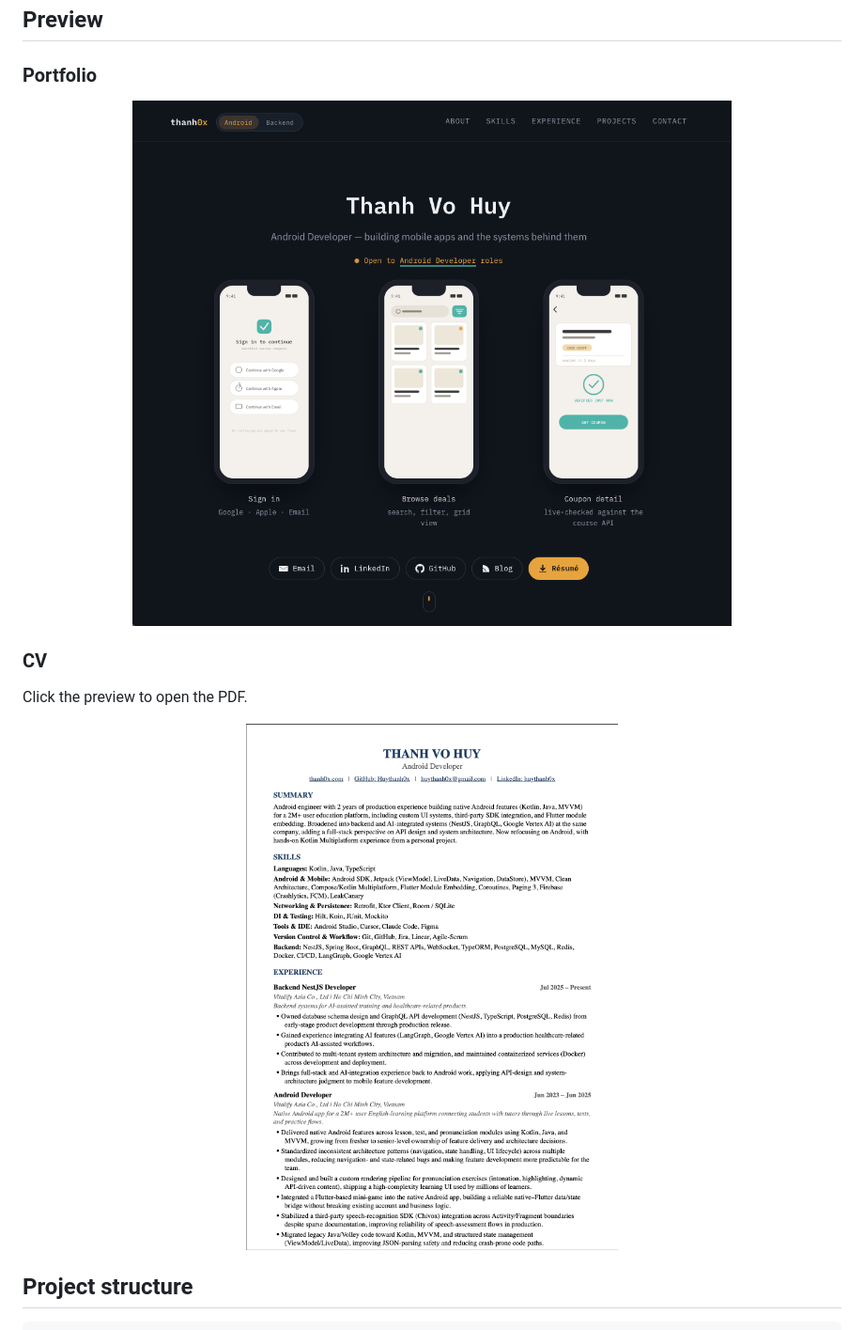
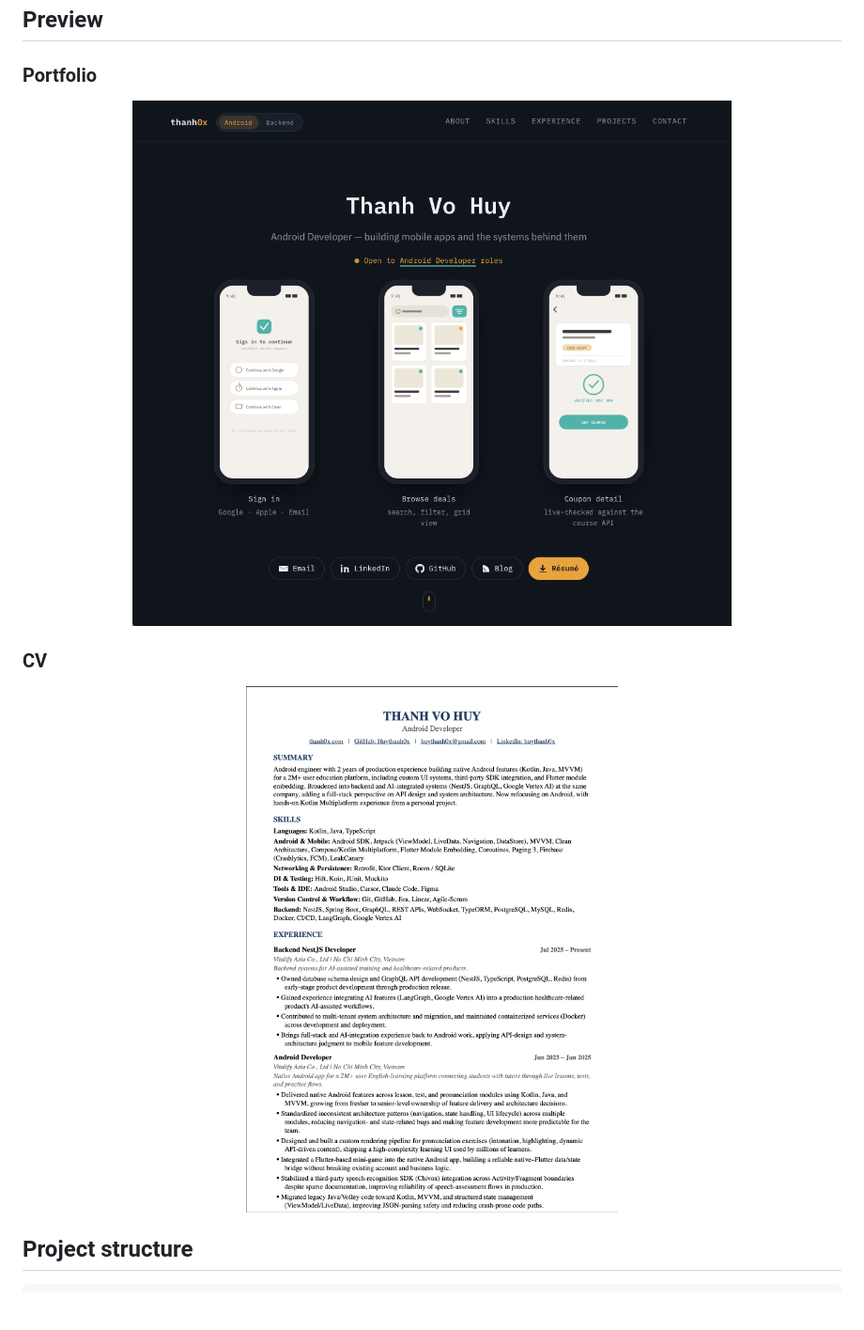
Before and after one commit to Huythanh0x/thanh0x.com, a Markdown page: README.md, the part around the change. Shown at 94% size. GitHub-like rendering; blank space fills up the shorter version.

```diff
--- a/README.md
+++ b/README.md
@@ -10,17 +10,15 @@ The site is plain HTML, CSS, and JavaScript with no frontend build step. Resume
 
 <p align="center">
   <a href="https://thanh0x.com">
-    <img src="assets/preview_portfolio.png" alt="Portfolio homepage preview — click to open thanh0x.com" width="640">
+    <img src="assets/preview_portfolio.png" alt="Portfolio homepage preview — click to open thanh0x.com">
   </a>
 </p>
 
 ### CV
 
-Click the preview to open the PDF.
-
 <p align="center">
   <a href="assets/Thanh_VoHuy_Android_Resume.pdf">
-    <img src="assets/preview_cv.png" alt="CV preview — click to open PDF" width="640" style="max-height: 420px; object-fit: cover; object-position: top;">
+    <img src="assets/preview_cv.png" alt="CV preview — click to open PDF" style="max-height: 420px; object-fit: cover; object-position: top;">
   </a>
 </p>
 
```
